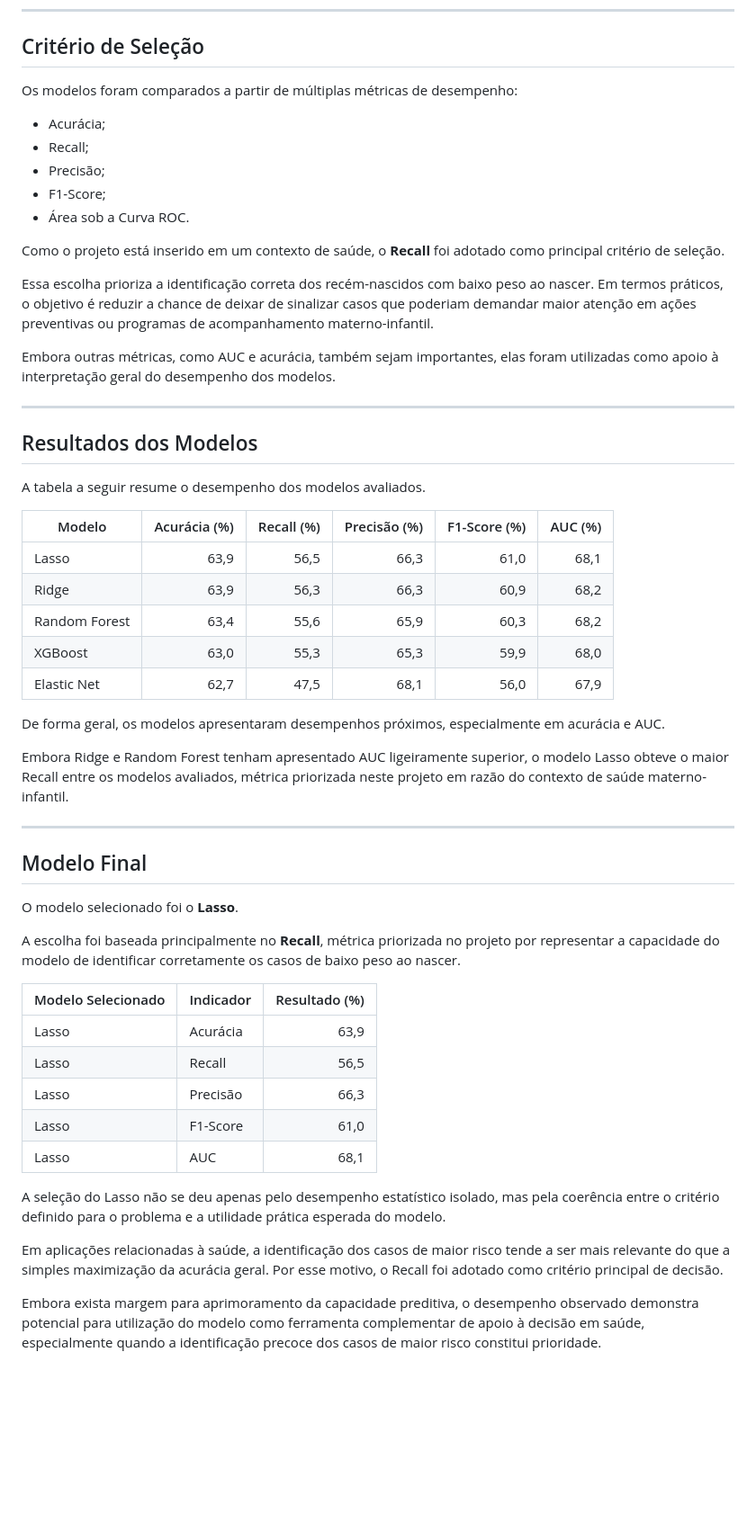
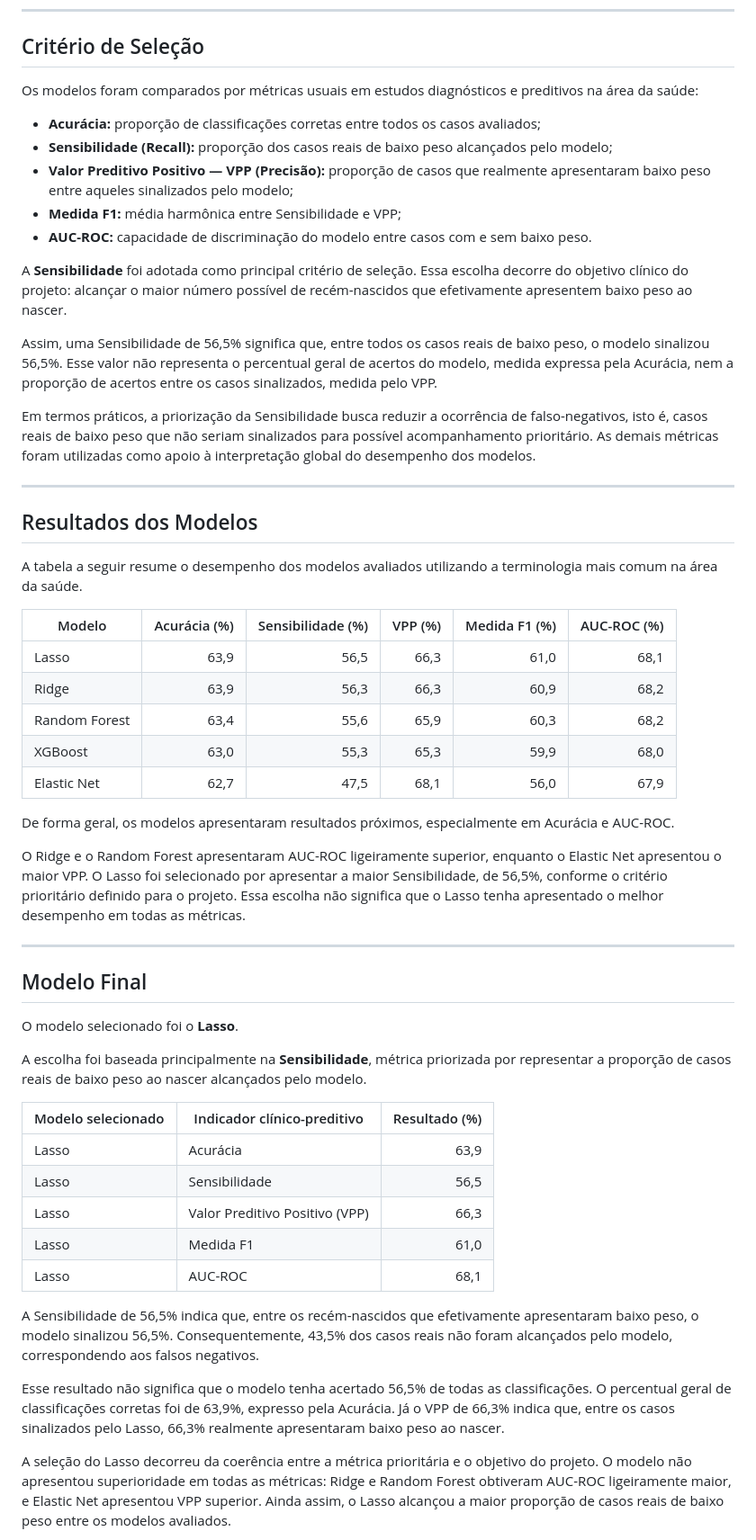
Before and after one commit to GJFR71/predicao-baixo-peso-ao-nascer, a Markdown page: README.md, the part around one of its changes. Shown at 90% size. GitHub-like rendering; blank space fills up the shorter version.

Commit message:
Revise README for clarity on model evaluation metrics
Updated terminology and metrics in the README to reflect a focus on Sensitivity instead of Recall. Clarified the context and implications of model selection criteria in health applications.

```diff
--- a/README.md
+++ b/README.md
@@ -189,27 +189,27 @@ Foram avaliados cinco modelos de aprendizado de máquina:
 
 ## Critério de Seleção
 
-Os modelos foram comparados a partir de múltiplas métricas de desempenho:
+Os modelos foram comparados por métricas usuais em estudos diagnósticos e preditivos na área da saúde:
 
-- Acurácia;
-- Recall;
-- Precisão;
-- F1-Score;
-- Área sob a Curva ROC.
+- **Acurácia:** proporção de classificações corretas entre todos os casos avaliados;
+- **Sensibilidade (Recall):** proporção dos casos reais de baixo peso alcançados pelo modelo;
+- **Valor Preditivo Positivo — VPP (Precisão):** proporção de casos que realmente apresentaram baixo peso entre aqueles sinalizados pelo modelo;
+- **Medida F1:** média harmônica entre Sensibilidade e VPP;
+- **AUC-ROC:** capacidade de discriminação do modelo entre casos com e sem baixo peso.
 
-Como o projeto está inserido em um contexto de saúde, o **Recall** foi adotado como principal critério de seleção.
+A **Sensibilidade** foi adotada como principal critério de seleção. Essa escolha decorre do objetivo clínico do projeto: alcançar o maior número possível de recém-nascidos que efetivamente apresentem baixo peso ao nascer.
 
-Essa escolha prioriza a identificação correta dos recém-nascidos com baixo peso ao nascer. Em termos práticos, o objetivo é reduzir a chance de deixar de sinalizar casos que poderiam demandar maior atenção em ações preventivas ou programas de acompanhamento materno-infantil.
+Assim, uma Sensibilidade de 56,5% significa que, entre todos os casos reais de baixo peso, o modelo sinalizou 56,5%. Esse valor não representa o percentual geral de acertos do modelo, medida expressa pela Acurácia, nem a proporção de acertos entre os casos sinalizados, medida pelo VPP.
 
-Embora outras métricas, como AUC e acurácia, também sejam importantes, elas foram utilizadas como apoio à interpretação geral do desempenho dos modelos.
+Em termos práticos, a priorização da Sensibilidade busca reduzir a ocorrência de falso-negativos, isto é, casos reais de baixo peso que não seriam sinalizados para possível acompanhamento prioritário. As demais métricas foram utilizadas como apoio à interpretação global do desempenho dos modelos.
 
 ---
 
 ## Resultados dos Modelos
 
-A tabela a seguir resume o desempenho dos modelos avaliados.
+A tabela a seguir resume o desempenho dos modelos avaliados utilizando a terminologia mais comum na área da saúde.
 
-| Modelo | Acurácia (%) | Recall (%) | Precisão (%) | F1-Score (%) | AUC (%) |
+| Modelo | Acurácia (%) | Sensibilidade (%) | VPP (%) | Medida F1 (%) | AUC-ROC (%) |
 |---|---:|---:|---:|---:|---:|
 | Lasso | 63,9 | 56,5 | 66,3 | 61,0 | 68,1 |
 | Ridge | 63,9 | 56,3 | 66,3 | 60,9 | 68,2 |
@@ -217,9 +217,9 @@ A tabela a seguir resume o desempenho dos modelos avaliados.
 | XGBoost | 63,0 | 55,3 | 65,3 | 59,9 | 68,0 |
 | Elastic Net | 62,7 | 47,5 | 68,1 | 56,0 | 67,9 |
 
-De forma geral, os modelos apresentaram desempenhos próximos, especialmente em acurácia e AUC.
+De forma geral, os modelos apresentaram resultados próximos, especialmente em Acurácia e AUC-ROC.
 
-Embora Ridge e Random Forest tenham apresentado AUC ligeiramente superior, o modelo Lasso obteve o maior Recall entre os modelos avaliados, métrica priorizada neste projeto em razão do contexto de saúde materno-infantil.
+O Ridge e o Random Forest apresentaram AUC-ROC ligeiramente superior, enquanto o Elastic Net apresentou o maior VPP. O Lasso foi selecionado por apresentar a maior Sensibilidade, de 56,5%, conforme o critério prioritário definido para o projeto. Essa escolha não significa que o Lasso tenha apresentado o melhor desempenho em todas as métricas.
 
 ---
 
@@ -227,19 +227,19 @@ Embora Ridge e Random Forest tenham apresentado AUC ligeiramente superior, o mod
 
 O modelo selecionado foi o **Lasso**.
 
-A escolha foi baseada principalmente no **Recall**, métrica priorizada no projeto por representar a capacidade do modelo de identificar corretamente os casos de baixo peso ao nascer.
+A escolha foi baseada principalmente na **Sensibilidade**, métrica priorizada por representar a proporção de casos reais de baixo peso ao nascer alcançados pelo modelo.
 
-| Modelo Selecionado | Indicador | Resultado (%) |
+| Modelo selecionado | Indicador clínico-preditivo | Resultado (%) |
 |---|---|---:|
 | Lasso | Acurácia | 63,9 |
-| Lasso | Recall | 56,5 |
-| Lasso | Precisão | 66,3 |
-| Lasso | F1-Score | 61,0 |
-| Lasso | AUC | 68,1 |
+| Lasso | Sensibilidade | 56,5 |
+| Lasso | Valor Preditivo Positivo (VPP) | 66,3 |
+| Lasso | Medida F1 | 61,0 |
+| Lasso | AUC-ROC | 68,1 |
 
-A seleção do Lasso não se deu apenas pelo desempenho estatístico isolado, mas pela coerência entre o critério definido para o problema e a utilidade prática esperada do modelo.
+A Sensibilidade de 56,5% indica que, entre os recém-nascidos que efetivamente apresentaram baixo peso, o modelo sinalizou 56,5%. Consequentemente, 43,5% dos casos reais não foram alcançados pelo modelo, correspondendo aos falsos negativos.
 
-Em aplicações relacionadas à saúde, a identificação dos casos de maior risco tende a ser mais relevante do que a simples maximização da acurácia geral. Por esse motivo, o Recall foi adotado como critério principal de decisão.
+Esse resultado não significa que o modelo tenha acertado 56,5% de todas as classificações. O percentual geral de classificações corretas foi de 63,9%, expresso pela Acurácia. Já o VPP de 66,3% indica que, entre os casos sinalizados pelo Lasso, 66,3% realmente apresentaram baixo peso ao nascer.
 
-Embora exista margem para aprimoramento da capacidade preditiva, o desempenho observado demonstra potencial para utilização do modelo como ferramenta complementar de apoio à decisão em saúde, especialmente quando a identificação precoce dos casos de maior risco constitui prioridade.
+A seleção do Lasso decorreu da coerência entre a métrica prioritária e o objetivo do projeto. O modelo não apresentou superioridade em todas as métricas: Ridge e Random Forest obtiveram AUC-ROC ligeiramente maior, e Elastic Net apresentou VPP superior. Ainda assim, o Lasso alcançou a maior proporção de casos reais de baixo peso entre os modelos avaliados.
 
```
Also changed, not shown: other parts of README.md (+17 -13 lines).
